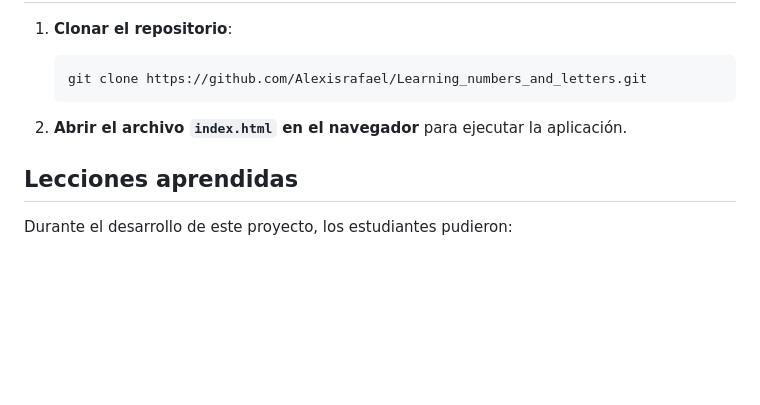
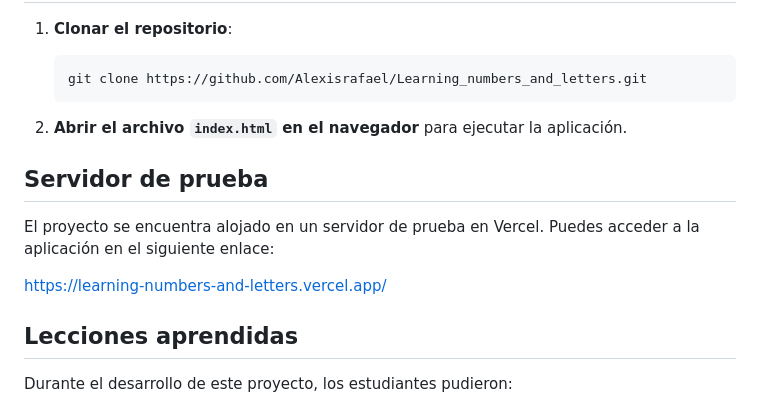
Before and after one commit to Alexisrafael/Learning_numbers_and_letters, a Markdown page: README.md, the part around the change. Drawn GitHub-style; blank space fills up the shorter version.

```diff
--- a/README.md
+++ b/README.md
@@ -42,6 +42,12 @@ Learning_numbers_and_letters/
 
 2. **Abrir el archivo `index.html` en el navegador** para ejecutar la aplicación.
 
+## Servidor de prueba
+
+El proyecto se encuentra alojado en un servidor de prueba en Vercel. Puedes acceder a la aplicación en el siguiente enlace:
+
+https://learning-numbers-and-letters.vercel.app/
+
 ## Lecciones aprendidas
 
 Durante el desarrollo de este proyecto, los estudiantes pudieron:
```
